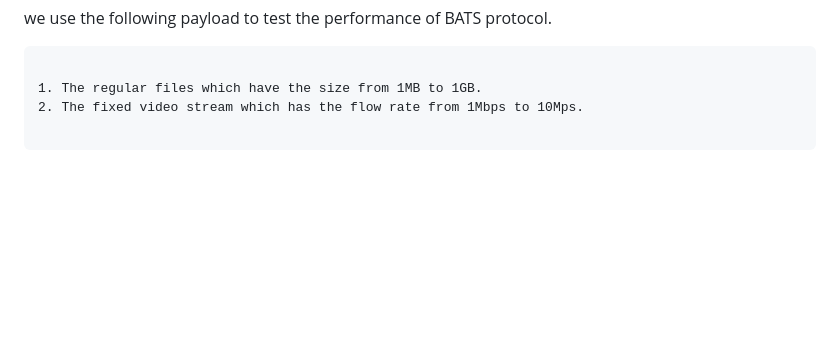
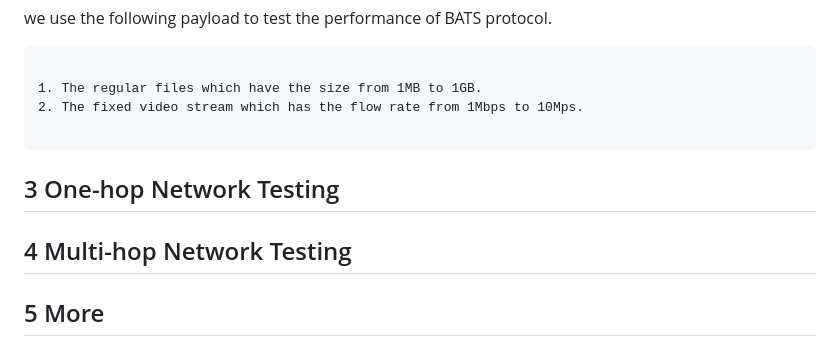
Before and after one commit to n-hop/bats-documentation, a Markdown page: README.md, the part around the change printed below. Drawn GitHub-style; blank space fills up the shorter version.

````diff
--- a/README.md
+++ b/README.md
@@ -50,3 +57,8 @@ we use the following payload to test the performance of BATS protocol.
 2. The fixed video stream which has the flow rate from 1Mbps to 10Mps.
 
 ```
+## 3 One-hop Network Testing
+
+## 4 Multi-hop Network Testing
+
+## 5 More
````
Also changed, not shown: other parts of README.md (+22 -15 lines).
